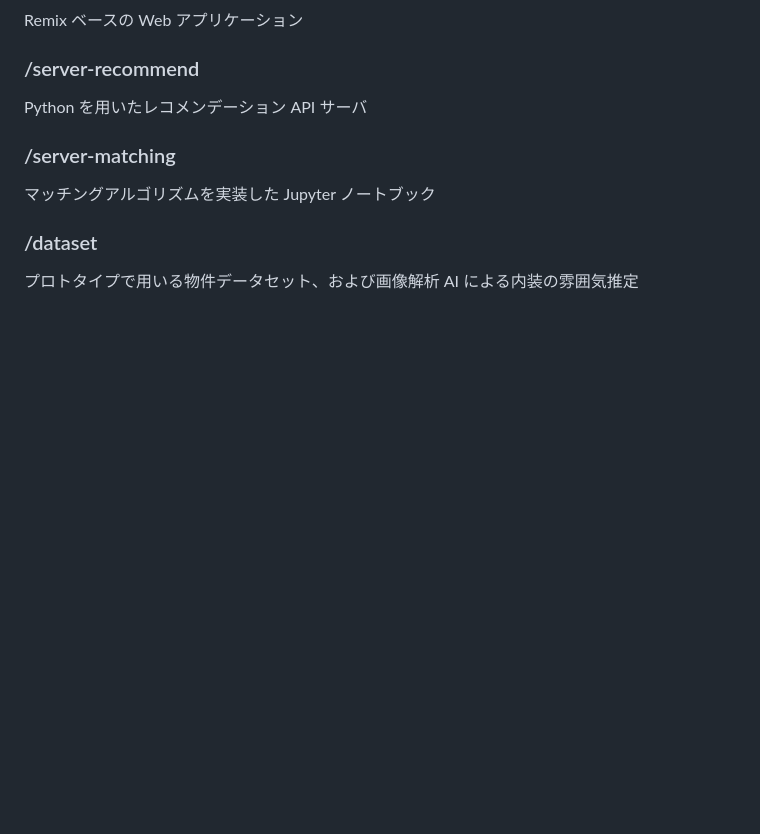
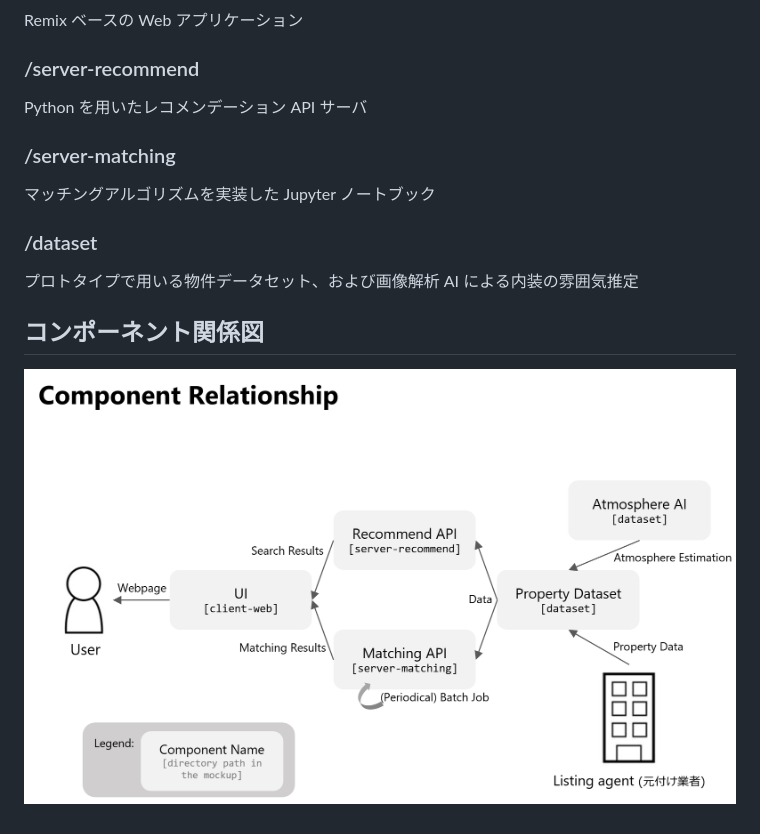
Before and after one commit to qt2/cyclie, a Markdown page: README.md, the part around the change. Drawn GitHub-style; pictures changed too: docs/relationship.png (added); blank space fills up the shorter version.

Commit message:
Add relationship diagram

```diff
--- a/README.md
+++ b/README.md
@@ -33,3 +33,7 @@ Python を用いたレコメンデーション API サーバ
 ### /dataset
 
 プロトタイプで用いる物件データセット、および画像解析 AI による内装の雰囲気推定
+
+## コンポーネント関係図
+
+![relationship of components](docs/relationship.png)
```
Also changed, not shown: 1 other file.
